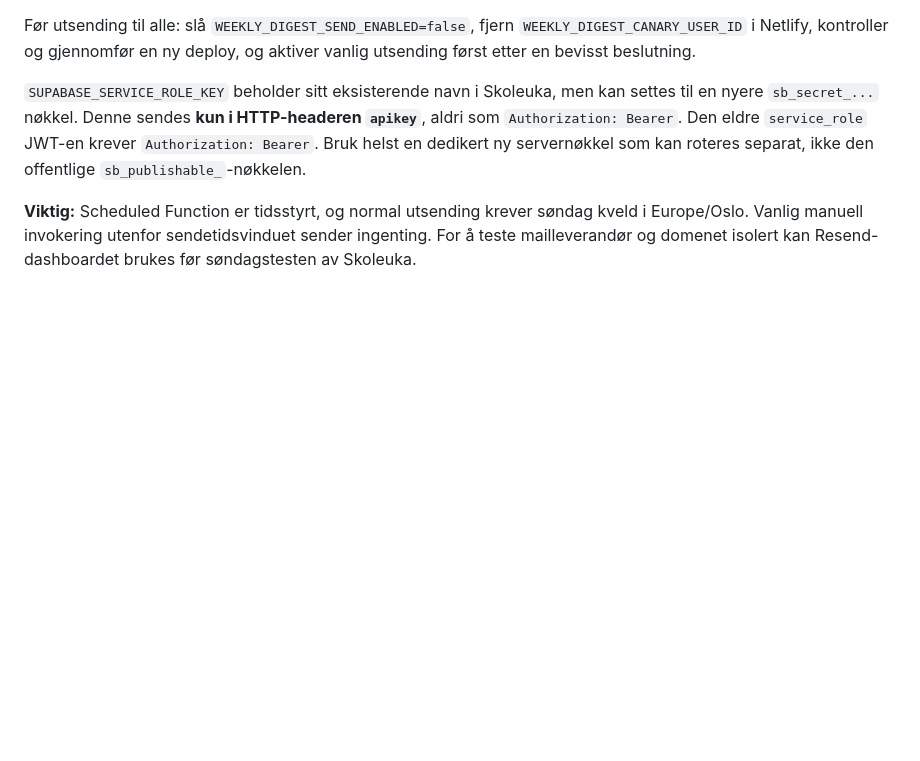
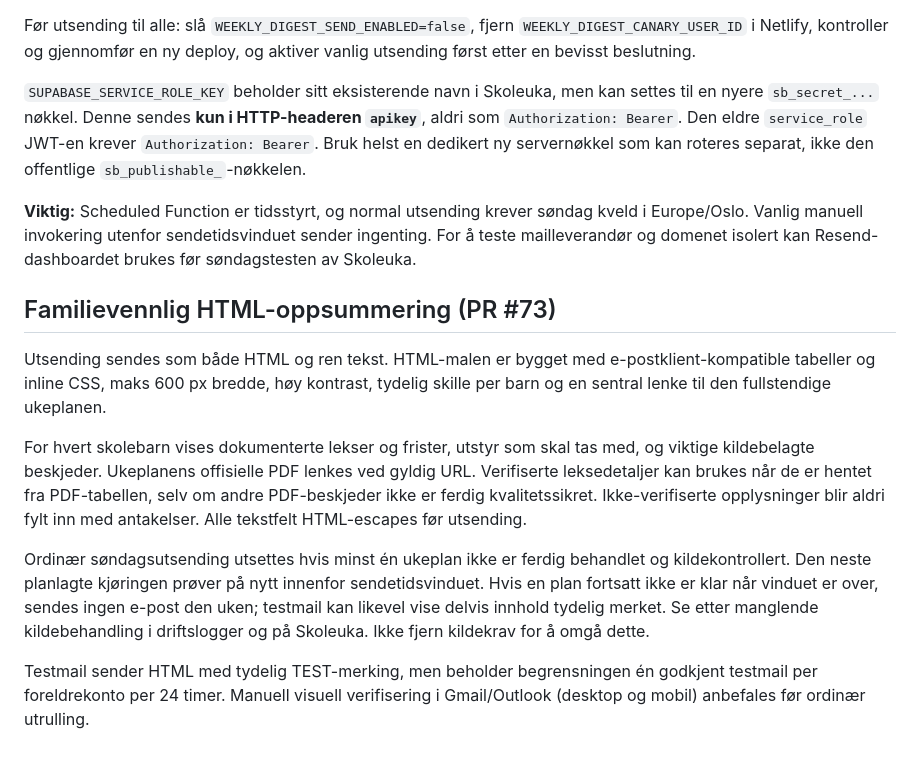
Before and after one commit to morronetlab/fagerholt, a Markdown page: docs/sondagsoppsummering.md, the part around the change. GitHub-like rendering; blank space fills up the shorter version.

Commit message:
Document styled weekly brief and incomplete-plan delivery policy

```diff
--- a/docs/sondagsoppsummering.md
+++ b/docs/sondagsoppsummering.md
@@ -62,3 +62,13 @@ Før utsending til alle: slå `WEEKLY_DIGEST_SEND_ENABLED=false`, fjern `WEEKLY_
 `SUPABASE_SERVICE_ROLE_KEY` beholder sitt eksisterende navn i Skoleuka, men kan settes til en nyere `sb_secret_...` nøkkel. Denne sendes **kun i HTTP-headeren `apikey`**, aldri som `Authorization: Bearer`. Den eldre `service_role` JWT-en krever `Authorization: Bearer`. Bruk helst en dedikert ny servernøkkel som kan roteres separat, ikke den offentlige `sb_publishable_`-nøkkelen.
 
 **Viktig:** Scheduled Function er tidsstyrt, og normal utsending krever søndag kveld i Europe/Oslo. Vanlig manuell invokering utenfor sendetidsvinduet sender ingenting. For å teste mailleverandør og domenet isolert kan Resend-dashboardet brukes før søndagstesten av Skoleuka.
+
+## Familievennlig HTML-oppsummering (PR #73)
+
+Utsending sendes som både HTML og ren tekst. HTML-malen er bygget med e-postklient-kompatible tabeller og inline CSS, maks 600 px bredde, høy kontrast, tydelig skille per barn og en sentral lenke til den fullstendige ukeplanen.
+
+For hvert skolebarn vises dokumenterte lekser og frister, utstyr som skal tas med, og viktige kildebelagte beskjeder. Ukeplanens offisielle PDF lenkes ved gyldig URL. Verifiserte leksedetaljer kan brukes når de er hentet fra PDF-tabellen, selv om andre PDF-beskjeder ikke er ferdig kvalitetssikret. Ikke-verifiserte opplysninger blir aldri fylt inn med antakelser. Alle tekstfelt HTML-escapes før utsending.
+
+Ordinær søndagsutsending utsettes hvis minst én ukeplan ikke er ferdig behandlet og kildekontrollert. Den neste planlagte kjøringen prøver på nytt innenfor sendetidsvinduet. Hvis en plan fortsatt ikke er klar når vinduet er over, sendes ingen e-post den uken; testmail kan likevel vise delvis innhold tydelig merket. Se etter manglende kildebehandling i driftslogger og på Skoleuka. Ikke fjern kildekrav for å omgå dette.
+
+Testmail sender HTML med tydelig TEST-merking, men beholder begrensningen én godkjent testmail per foreldrekonto per 24 timer. Manuell visuell verifisering i Gmail/Outlook (desktop og mobil) anbefales før ordinær utrulling.
```
